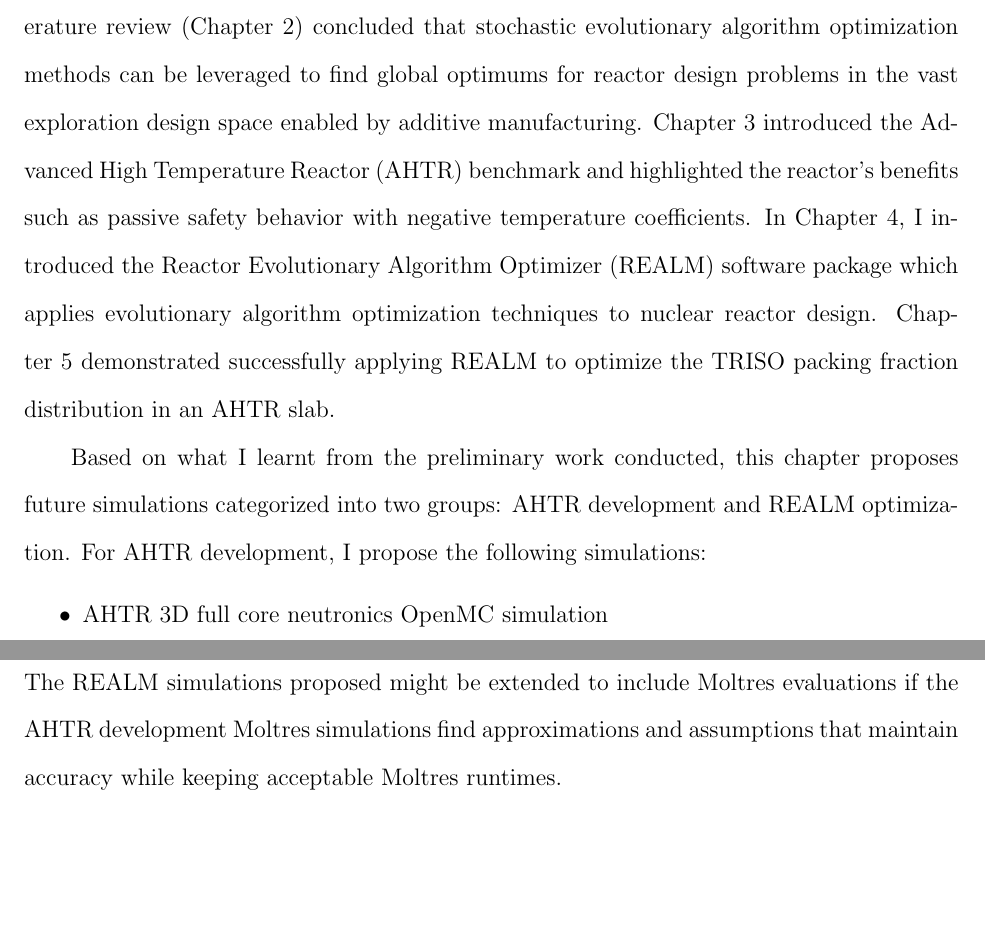
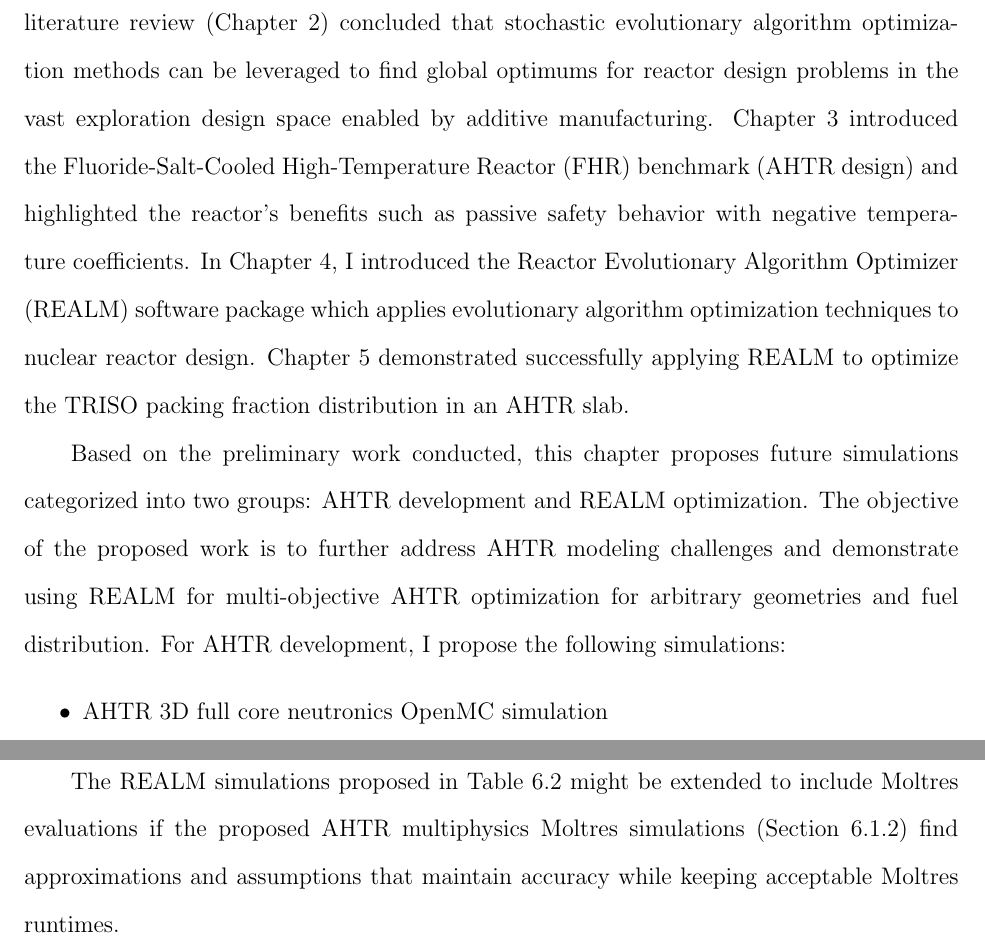
Before and after one commit to gwenchee/2021-chee-prelim, a LaTeX thesis (docs/2021-chee-prelim.tex, which reads docs/proposal.tex): two parts of pages 90 and 91 of 104 before the commit and two parts of pages 90 and 95 of 104 after it, joined at a grey line, cut so that both start at the same text, the shorter picture padded with empty space. Compiled offline with pdfLaTeX.

Commit message:
proposal updates

```diff
--- a/docs/proposal.tex
+++ b/docs/proposal.tex
@@ -22,18 +22,21 @@
 evolutionary algorithm optimization methods can be leveraged to find global
 optimums for reactor design problems in the vast exploration design space
 enabled by additive manufacturing.
-Chapter \ref{chap:fhr-benchmark} introduced the \acrfull{AHTR} benchmark and
-highlighted the reactor's benefits such as passive safety behavior with negative
-temperature coefficients.
+Chapter \ref{chap:fhr-benchmark} introduced the \acrfull{FHR} benchmark
+(\gls{AHTR} design) and highlighted the reactor's benefits such as passive safety
+behavior with negative temperature coefficients.
 In Chapter \ref{chap:realm}, I introduced the \acrfull{REALM} software package
 which applies evolutionary algorithm optimization techniques to nuclear
 reactor design.
 Chapter \ref{chap:realm-demo} demonstrated successfully applying \gls{REALM}
 to optimize the \gls{TRISO} packing fraction distribution in an \gls{AHTR} slab.
 
-Based on what I learnt from the preliminary work conducted, this chapter proposes
+Based on the preliminary work conducted, this chapter proposes
 future simulations categorized into two groups: \gls{AHTR} development and
 \gls{REALM} optimization.
+The objective of the proposed work is to further address \gls{AHTR} modeling
+challenges and demonstrate using \gls{REALM} for multi-objective \gls{AHTR}
+optimization for arbitrary geometries and fuel distribution.
 For \gls{AHTR} development, I propose the following simulations:
 \begin{itemize}
     \item \gls{AHTR} 3D full core neutronics OpenMC simulation
@@ -49,9 +52,6 @@
     minimize power peaking, and maximize heat transfer by varying \gls{TRISO}
     xy axes distribution and \gls{FLiBe} channel shape using OpenMC.
 \end{itemize}
-The \gls{REALM} simulations proposed might be extended to include Moltres
-evaluations if the \gls{AHTR} development Moltres simulations find approximations
-and assumptions that maintain accuracy while keeping acceptable Moltres runtimes.
 
 \section{AHTR Model Development}
 The \gls{FHR} benchmark introduced in Chapter \ref{chap:fhr-benchmark} is an
@@ -237,5 +238,11 @@
     \end{tabular}
 \end{table}
 
+The REALM simulations proposed in Table \ref{tab:realm_simulations} might be
+extended to include Moltres evaluations if the proposed \gls{AHTR} multiphysics
+Moltres simulations (Section \ref{sec:ahtr_multiphysics_model}) find approximations
+and assumptions that maintain accuracy while keeping acceptable Moltres runtimes.
+
+
 \section{Conclusion}
 % summarize what the proposed work aims to demonstrate.
```
Also changed, not shown: docs/proposal.tex (1 more changed lines).
